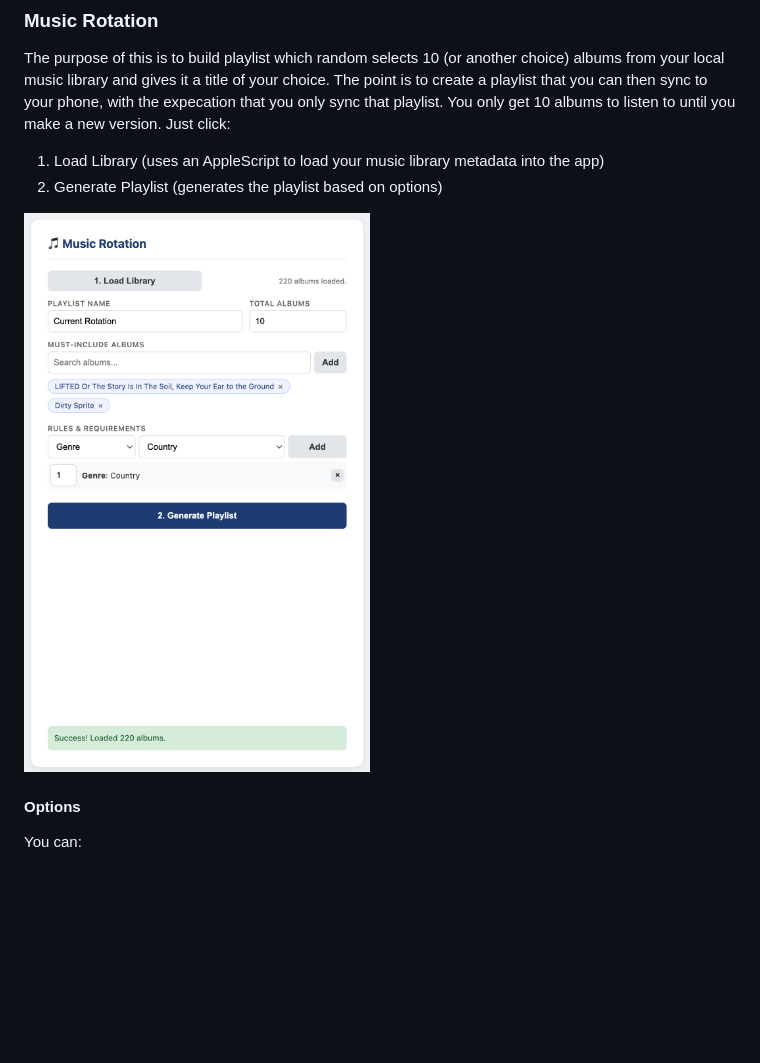
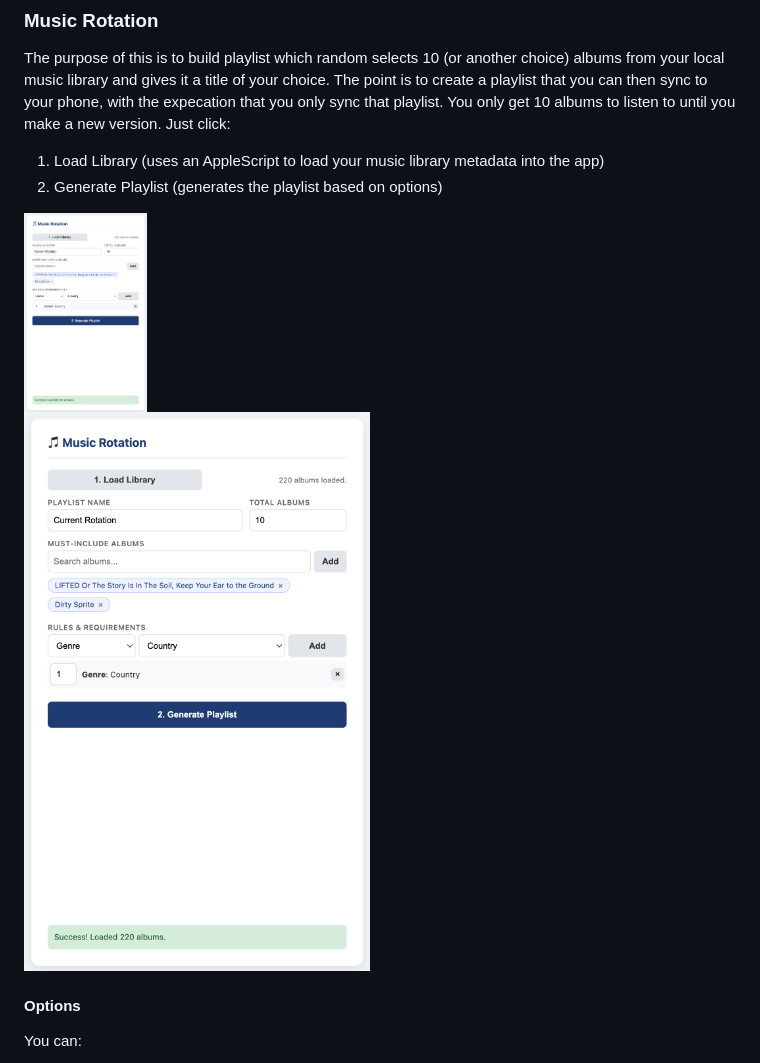
Before and after one commit to pentestpop/DiscChanger, a Markdown page: README.md, the part around the change. Rendered like a GitHub page; blank space fills up the shorter version.

```diff
--- a/README.md
+++ b/README.md
@@ -29,7 +29,9 @@ The purpose of this is to build playlist which random selects 10 (or another cho
 1. Load Library (uses an AppleScript to load your music library metadata into the app)
 2. Generate Playlist (generates the playlist based on options)
 
-![Rotation](/Images/rotation.png)
+<img src="Images/rotation.png" height="200"/>
+
+![Rotation](Images/rotation.png)
 
 #### Options
 You can:
```
